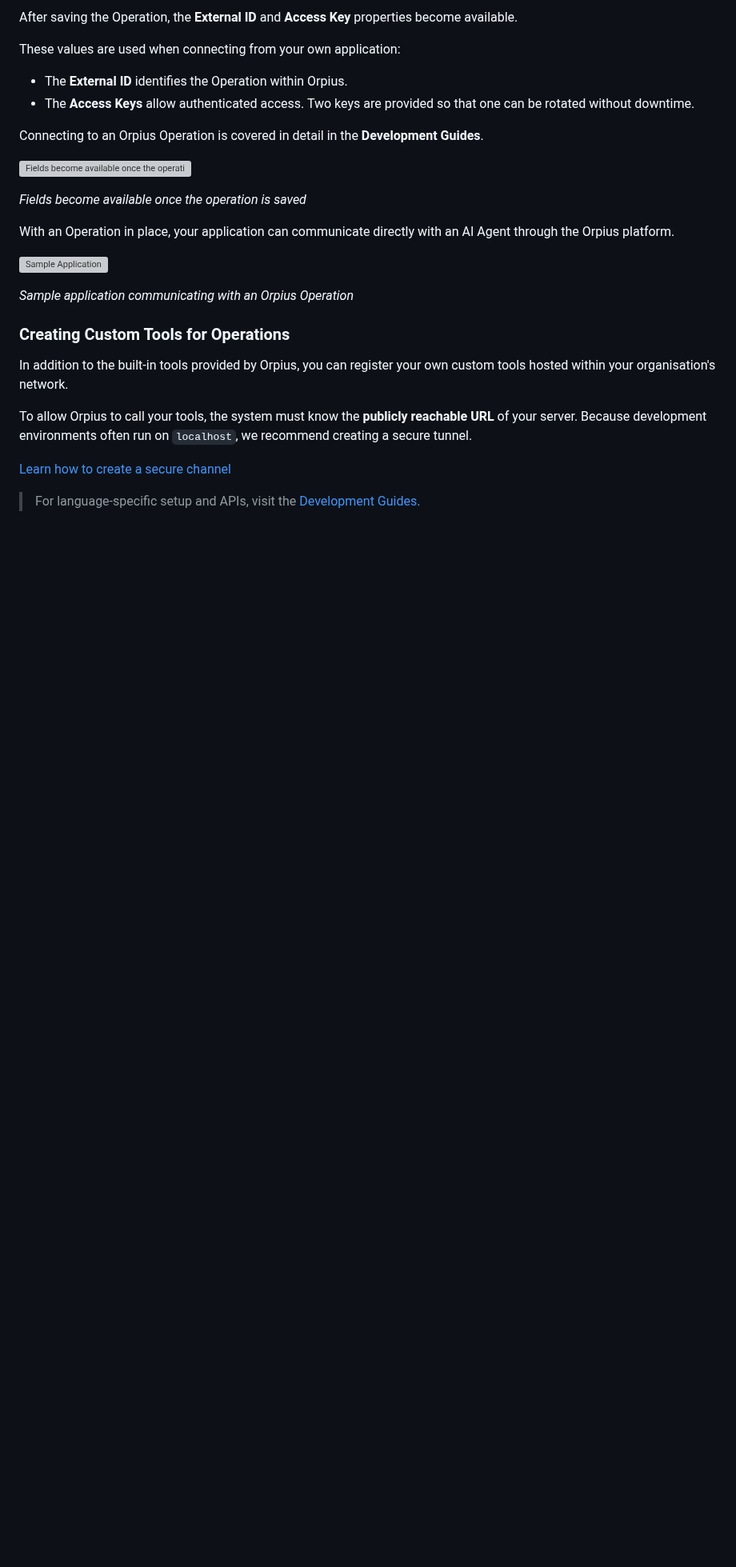
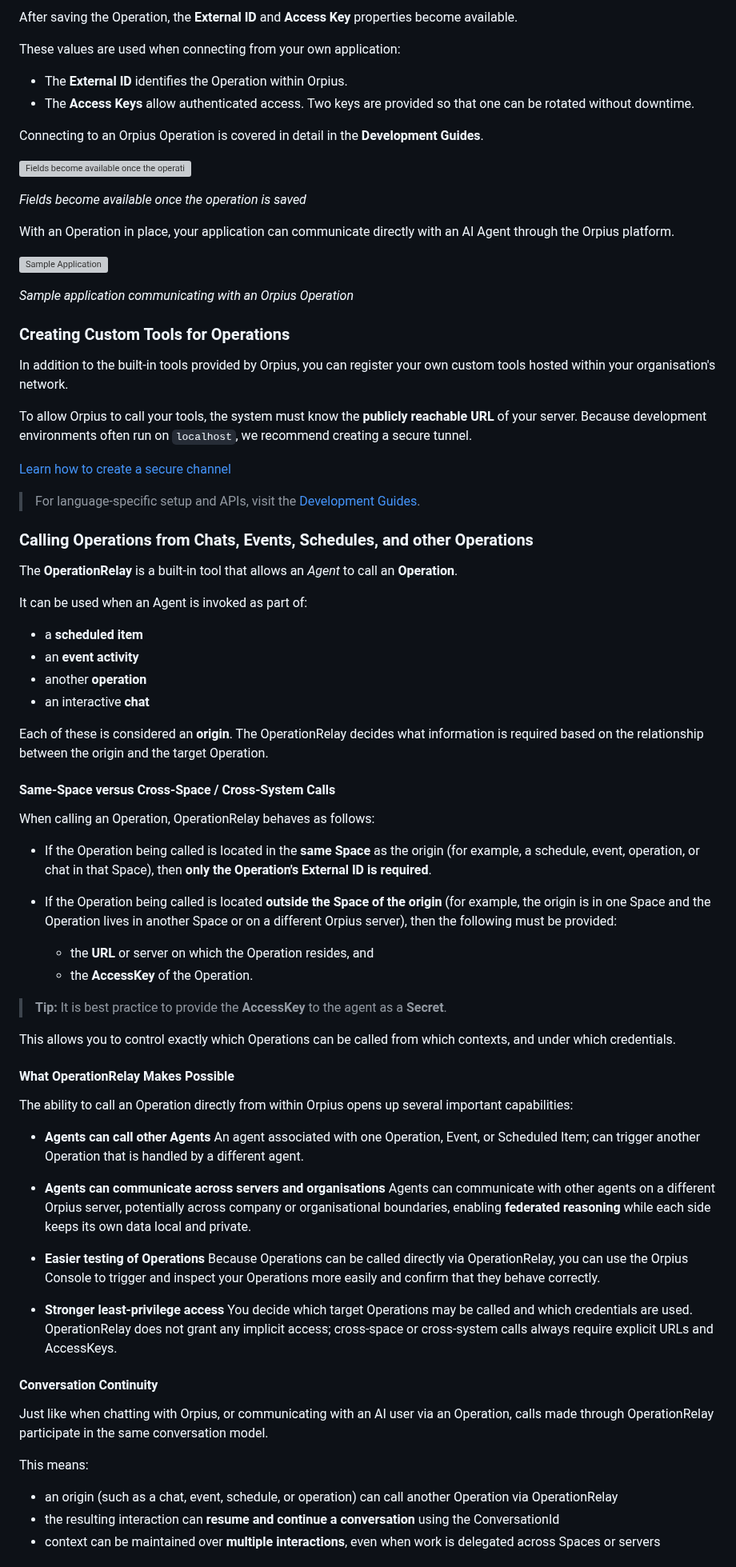
Before and after one commit to Orpius/SDK, a Markdown page: docs/UserGuide/index.md, the part around one of its changes. Shown at 80% size. GitHub-like rendering; blank space fills up the shorter version; grey boxes are pictures that could not be loaded.

Commit message:
Add section on operations

```diff
--- a/docs/UserGuide/index.md
+++ b/docs/UserGuide/index.md
@@ -903,3 +905,63 @@ often run on `localhost`, we recommend creating a secure tunnel.
 [Learn how to create a secure channel](CreatingAChannel/index.md)
 
 > For language-specific setup and APIs, visit the [Development Guides](../DevelopmentGuides/index.md).
+
+### Calling Operations from Chats, Events, Schedules, and other Operations
+
+The **OperationRelay** is a built-in tool that allows an *Agent* to call an **Operation**.
+
+It can be used when an Agent is invoked as part of:
+
+* a **scheduled item**
+* an **event activity**
+* another **operation**
+* an interactive **chat**
+
+Each of these is considered an **origin**. The OperationRelay decides what information is required based on the relationship between the origin and the target Operation.
+
+#### Same-Space versus Cross-Space / Cross-System Calls
+
+When calling an Operation, OperationRelay behaves as follows:
+
+* If the Operation being called is located in the **same Space** as the origin
+  (for example, a schedule, event, operation, or chat in that Space),
+  then **only the Operation's External ID is required**.
+
+* If the Operation being called is located **outside the Space of the origin**
+  (for example, the origin is in one Space and the Operation lives in another Space
+  or on a different Orpius server), then the following must be provided:
+
+  * the **URL** or server on which the Operation resides, and
+  * the **AccessKey** of the Operation.
+
+> **Tip:** It is best practice to provide the **AccessKey** to the agent as a **Secret**.
+
+This allows you to control exactly which Operations can be called from which contexts, and under which credentials.
+
+#### What OperationRelay Makes Possible
+
+The ability to call an Operation directly from within Orpius opens up several important capabilities:
+
+* **Agents can call other Agents**
+  An agent associated with one Operation, Event, or Scheduled Item; can trigger another Operation that is handled by a different agent.
+
+* **Agents can communicate across servers and organisations**
+  Agents can communicate with other agents on a different Orpius server, potentially across company or organisational boundaries, enabling **federated reasoning** while each side keeps its own data local and private.
+
+* **Easier testing of Operations**
+  Because Operations can be called directly via OperationRelay, you can use the Orpius Console to trigger and inspect your Operations more easily and confirm that they behave correctly.
+
+* **Stronger least-privilege access**
+  You decide which target Operations may be called and which credentials are used.
+  OperationRelay does not grant any implicit access; cross-space or cross-system calls always require explicit URLs and AccessKeys.
+
+#### Conversation Continuity
+
+Just like when chatting with Orpius, or communicating with an AI user via an Operation, calls made through OperationRelay participate in the same conversation model.
+
+This means:
+
+* an origin (such as a chat, event, schedule, or operation) can call another Operation via OperationRelay
+* the resulting interaction can **resume and continue a conversation** using the ConversationId
+* context can be maintained over **multiple interactions**, even when work is delegated across Spaces or servers
+
```
Also changed, not shown: other parts of docs/UserGuide/index.md (+31 -7 lines), 1 other file.
